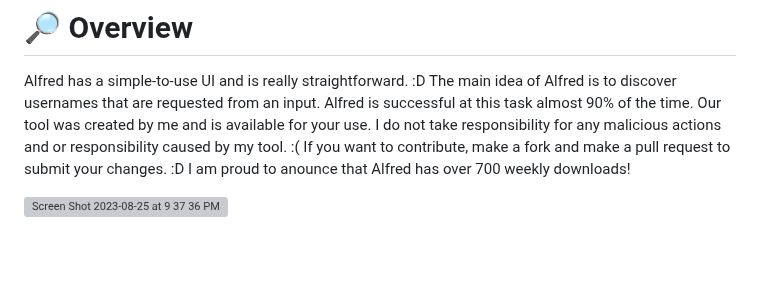
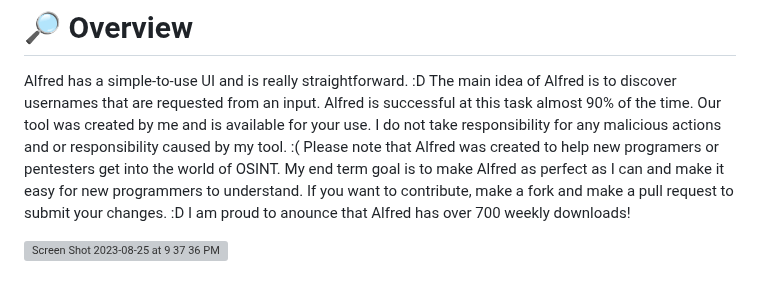
Before and after one commit to Alfredredbird/tookie-osint, a Markdown page: README.md, the part around the change. Drawn GitHub-style; blank space fills up the shorter version; grey boxes are pictures that could not be loaded.

```diff
--- a/README.md
+++ b/README.md
@@ -19,6 +19,7 @@ The main idea of Alfred is to discover usernames that are requested from an inpu
 Alfred is successful at this task almost 90% of the time.
 Our tool was created by me and is available for your use.
 I do not take responsibility for any malicious actions and or responsibility caused by my tool. :(
+Please note that Alfred was created to help new programers or pentesters get into the world of OSINT. My end term goal is to make Alfred as perfect as I can and make it easy for new programmers to understand.
 If you want to contribute, make a fork and make a pull request to submit your changes. :D I am proud to anounce that Alfred has over 700 weekly downloads!
 
 ![Screen Shot 2023-08-25 at 9 37 36 PM](https://github.com/Alfredredbird/alfred/assets/105014217/136c266d-ba5f-478c-9bbf-ad4d0f5c5ad3)
```
